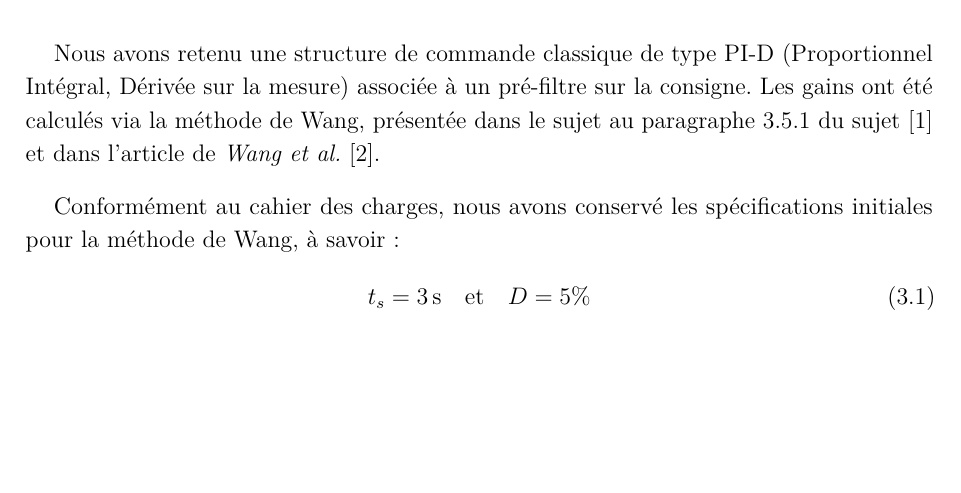
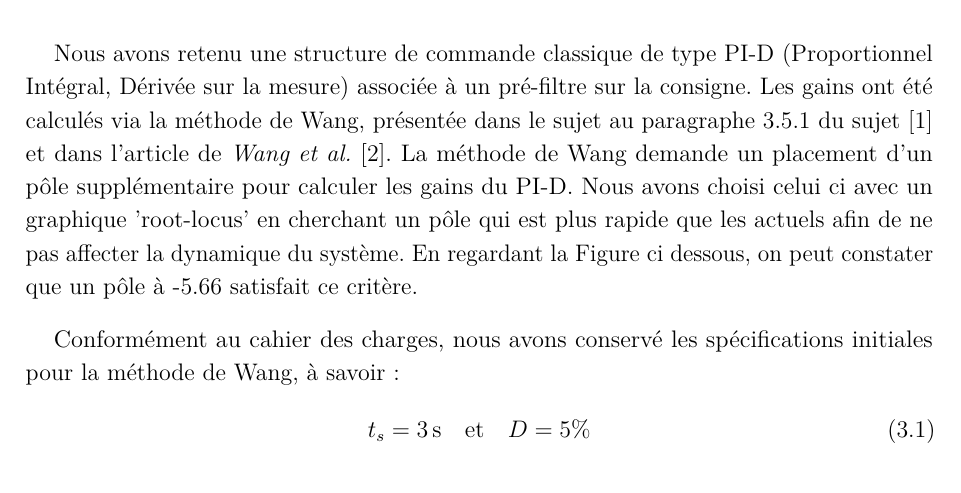
Before and after one commit to GuillaumeCldn/Projet-CAdV, a LaTeX thesis (Rapport/RapportCAdV.tex): part of page 9 of 20 before the commit and part of page 9 of 21 after it, cut so that both start at the same text, the shorter picture padded with empty space. Compiled offline with pdfLaTeX.

Commit message:
15 janvier premier push

```diff
--- a/Rapport/RapportCAdV.tex
+++ b/Rapport/RapportCAdV.tex
@@ -177,7 +177,7 @@ font=\normalfont\large\bfseries]{subsection}
 	Ce chapitre détaille la conception de la boucle interne de pilotage, dont l'objectif est d'asservir l'assiette longitudinale $\theta$ de l'avion via la gouverne de profondeur $\delta_{el}$ \cite[4.5]{Sujet}.
 
 	\section{Synthèse du correcteur}
-Nous avons retenu une structure de commande classique de type PI-D (Proportionnel Intégral, Dérivée sur la mesure) associée à un pré-filtre sur la consigne. Les gains ont été calculés via la méthode de Wang, présentée dans le sujet au paragraphe 3.5.1 du sujet \cite{Sujet} et dans l'article de \emph{Wang et al.} \cite{Wang2009}.
+Nous avons retenu une structure de commande classique de type PI-D (Proportionnel Intégral, Dérivée sur la mesure) associée à un pré-filtre sur la consigne. Les gains ont été calculés via la méthode de Wang, présentée dans le sujet au paragraphe 3.5.1 du sujet \cite{Sujet} et dans l'article de \emph{Wang et al.} \cite{Wang2009}. La méthode de Wang demande un placement d'un pôle supplémentaire pour calculer les gains du PI-D. Nous avons choisi celui ci avec un graphique 'root-locus' en cherchant un pôle qui est plus rapide que les actuels afin de ne pas affecter la dynamique du système. En regardant la Figure ci dessous, on peut constater que un pôle à -5.66 satisfait ce critère.
 
 	Conformément au cahier des charges, nous avons conservé les spécifications initiales pour la méthode de Wang, à savoir :
 	\begin{equation}
```
Also changed, not shown: Rapport/RapportCAdV.pdf, Rapport/RapportCAdV.tex (2 more changed lines).
